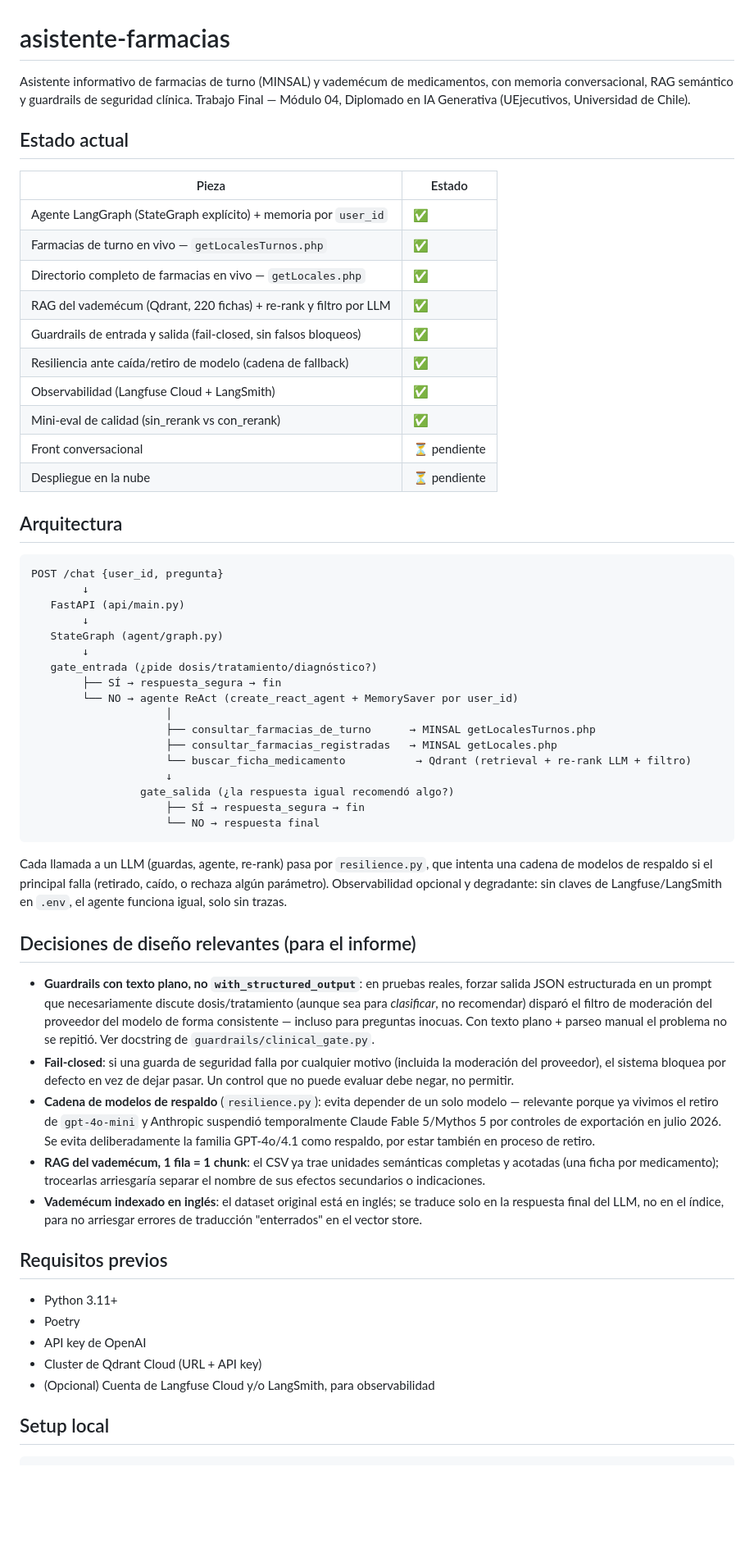
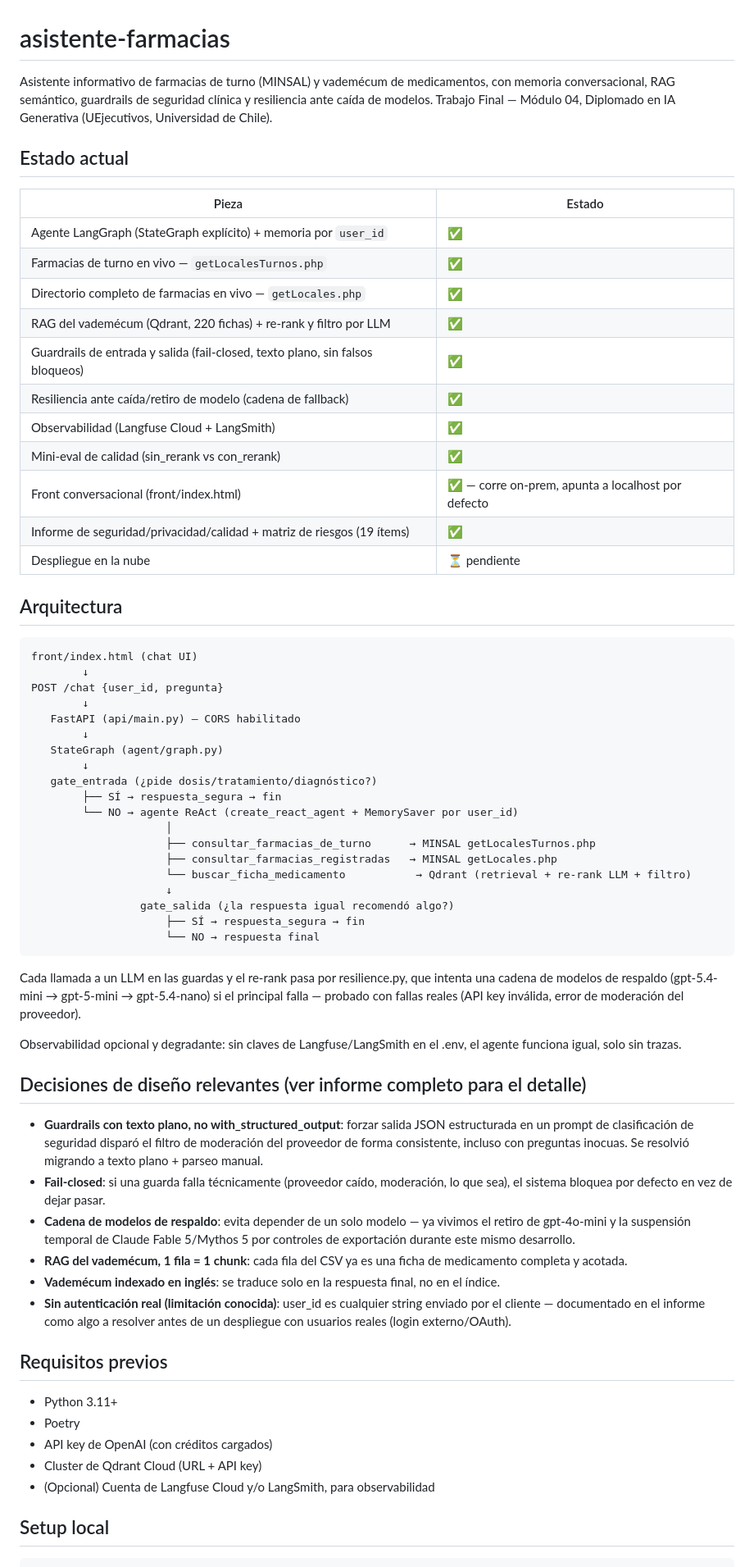
Before and after one commit to supermaster1982/TrabajoFinal_Farmacias, a Markdown page: README.md, the part around one of its changes. Shown at 82% size. Drawn GitHub-style; blank space fills up the shorter version.

Commit message:
modificación archivo README

````diff
--- a/README.md
+++ b/README.md
@@ -1,6 +1,6 @@
 # asistente-farmacias
 
-Asistente informativo de farmacias de turno (MINSAL) y vademécum de medicamentos, con memoria conversacional, RAG semántico y guardrails de seguridad clínica.
+Asistente informativo de farmacias de turno (MINSAL) y vademécum de medicamentos, con memoria conversacional, RAG semántico, guardrails de seguridad clínica y resiliencia ante caída de modelos.
 Trabajo Final — Módulo 04, Diplomado en IA Generativa (UEjecutivos, Universidad de Chile).
 
 ## Estado actual
@@ -11,19 +11,22 @@ Trabajo Final — Módulo 04, Diplomado en IA Generativa (UEjecutivos, Universid
 | Farmacias de turno en vivo — `getLocalesTurnos.php` | ✅ |
 | Directorio completo de farmacias en vivo — `getLocales.php` | ✅ |
 | RAG del vademécum (Qdrant, 220 fichas) + re-rank y filtro por LLM | ✅ |
-| Guardrails de entrada y salida (fail-closed, sin falsos bloqueos) | ✅ |
+| Guardrails de entrada y salida (fail-closed, texto plano, sin falsos bloqueos) | ✅ |
 | Resiliencia ante caída/retiro de modelo (cadena de fallback) | ✅ |
 | Observabilidad (Langfuse Cloud + LangSmith) | ✅ |
 | Mini-eval de calidad (sin_rerank vs con_rerank) | ✅ |
-| Front conversacional | ⏳ pendiente |
+| Front conversacional (front/index.html) | ✅ — corre on-prem, apunta a localhost por defecto |
+| Informe de seguridad/privacidad/calidad + matriz de riesgos (19 ítems) | ✅ |
 | Despliegue en la nube | ⏳ pendiente |
 
 ## Arquitectura
 
 ```
+front/index.html (chat UI)
+        ↓
 POST /chat {user_id, pregunta}
         ↓
-   FastAPI (api/main.py)
+   FastAPI (api/main.py) — CORS habilitado
         ↓
    StateGraph (agent/graph.py)
         ↓
@@ -40,41 +43,27 @@ POST /chat {user_id, pregunta}
                      └── NO → respuesta final
 ```
 
-Cada llamada a un LLM (guardas, agente, re-rank) pasa por `resilience.py`,
-que intenta una cadena de modelos de respaldo si el principal falla
-(retirado, caído, o rechaza algún parámetro). Observabilidad opcional y
-degradante: sin claves de Langfuse/LangSmith en `.env`, el agente funciona
-igual, solo sin trazas.
+Cada llamada a un LLM en las guardas y el re-rank pasa por resilience.py, que intenta una cadena de modelos de respaldo (gpt-5.4-mini → gpt-5-mini → gpt-5.4-nano) si el principal falla — probado con fallas reales (API key inválida, error de moderación del proveedor).
 
-## Decisiones de diseño relevantes (para el informe)
+Observabilidad opcional y degradante: sin claves de Langfuse/LangSmith en el .env, el agente funciona igual, solo sin trazas.
 
-- **Guardrails con texto plano, no `with_structured_output`**: en pruebas
-  reales, forzar salida JSON estructurada en un prompt que necesariamente
-  discute dosis/tratamiento (aunque sea para *clasificar*, no recomendar)
-  disparó el filtro de moderación del proveedor del modelo de forma
-  consistente — incluso para preguntas inocuas. Con texto plano + parseo
-  manual el problema no se repitió. Ver docstring de `guardrails/clinical_gate.py`.
-- **Fail-closed**: si una guarda de seguridad falla por cualquier motivo
-  (incluida la moderación del proveedor), el sistema bloquea por defecto en
-  vez de dejar pasar. Un control que no puede evaluar debe negar, no permitir.
-- **Cadena de modelos de respaldo** (`resilience.py`): evita depender de un
-  solo modelo — relevante porque ya vivimos el retiro de `gpt-4o-mini` y
-  Anthropic suspendió temporalmente Claude Fable 5/Mythos 5 por controles
-  de exportación en julio 2026. Se evita deliberadamente la familia GPT-4o/4.1
-  como respaldo, por estar también en proceso de retiro.
-- **RAG del vademécum, 1 fila = 1 chunk**: el CSV ya trae unidades semánticas
-  completas y acotadas (una ficha por medicamento); trocearlas arriesgaría
-  separar el nombre de sus efectos secundarios o indicaciones.
-- **Vademécum indexado en inglés**: el dataset original está en inglés; se
-  traduce solo en la respuesta final del LLM, no en el índice, para no
-  arriesgar errores de traducción "enterrados" en el vector store.
+## Decisiones de diseño relevantes (ver informe completo para el detalle)
+
+- **Guardrails con texto plano, no with_structured_output**: forzar salida JSON estructurada en un prompt de clasificación de seguridad disparó el filtro de moderación del proveedor de forma consistente, incluso con preguntas inocuas. Se resolvió migrando a texto plano + parseo manual.
+- **Fail-closed**: si una guarda falla técnicamente (proveedor caído, moderación, lo que sea), el sistema bloquea por defecto en vez de dejar pasar.
+- **Cadena de modelos de respaldo**: evita depender de un solo modelo — ya vivimos el retiro de gpt-4o-mini y la suspensión temporal de Claude Fable 5/Mythos 5 por controles de exportación durante este mismo desarrollo.
+- **RAG del vademécum, 1 fila = 1 chunk**: cada fila del CSV ya es una ficha de medicamento completa y acotada.
+- **Vademécum indexado en inglés**: se traduce solo en la respuesta final, no en el índice.
+- **Sin autenticación real (limitación conocida)**: user_id es cualquier string enviado por el cliente — documentado en el informe como algo a resolver antes de un despliegue con usuarios reales (login externo/OAuth).
+
 ## Requisitos previos
 
 - Python 3.11+
 - Poetry
-- API key de OpenAI
+- API key de OpenAI (con créditos cargados)
 - Cluster de Qdrant Cloud (URL + API key)
 - (Opcional) Cuenta de Langfuse Cloud y/o LangSmith, para observabilidad
+
 ## Setup local
 
 ```bash
````
Also changed, not shown: other parts of README.md (+22 -14 lines).
